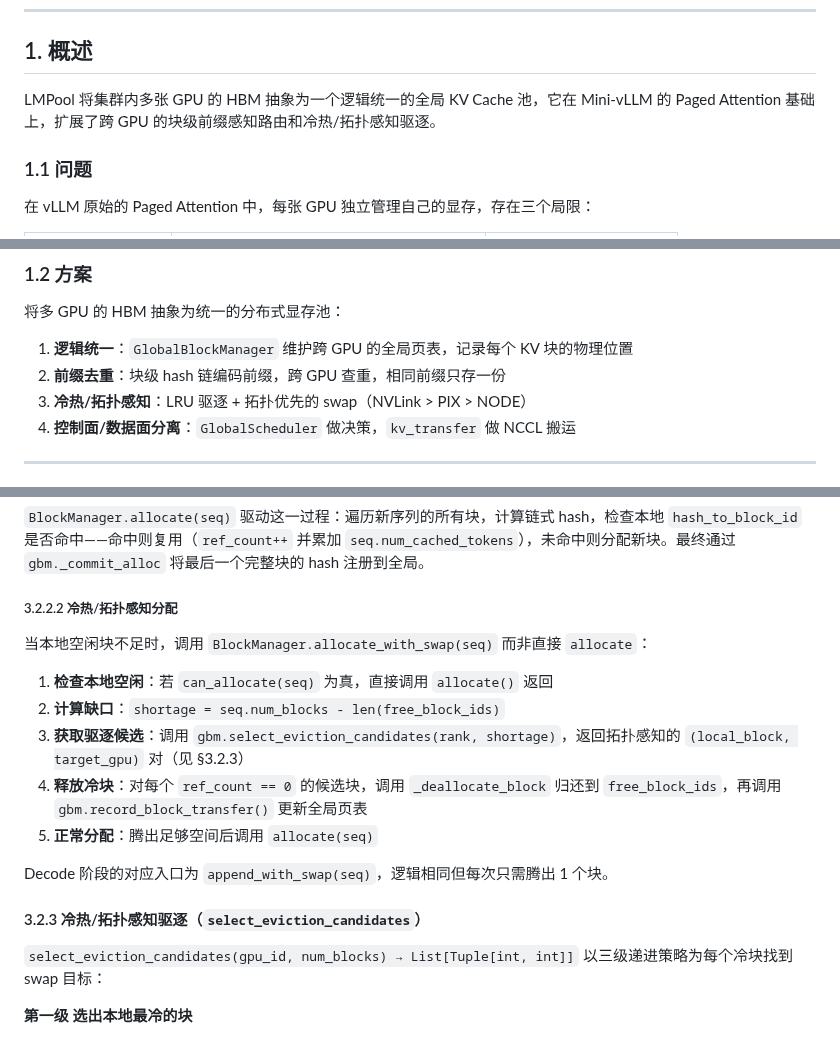
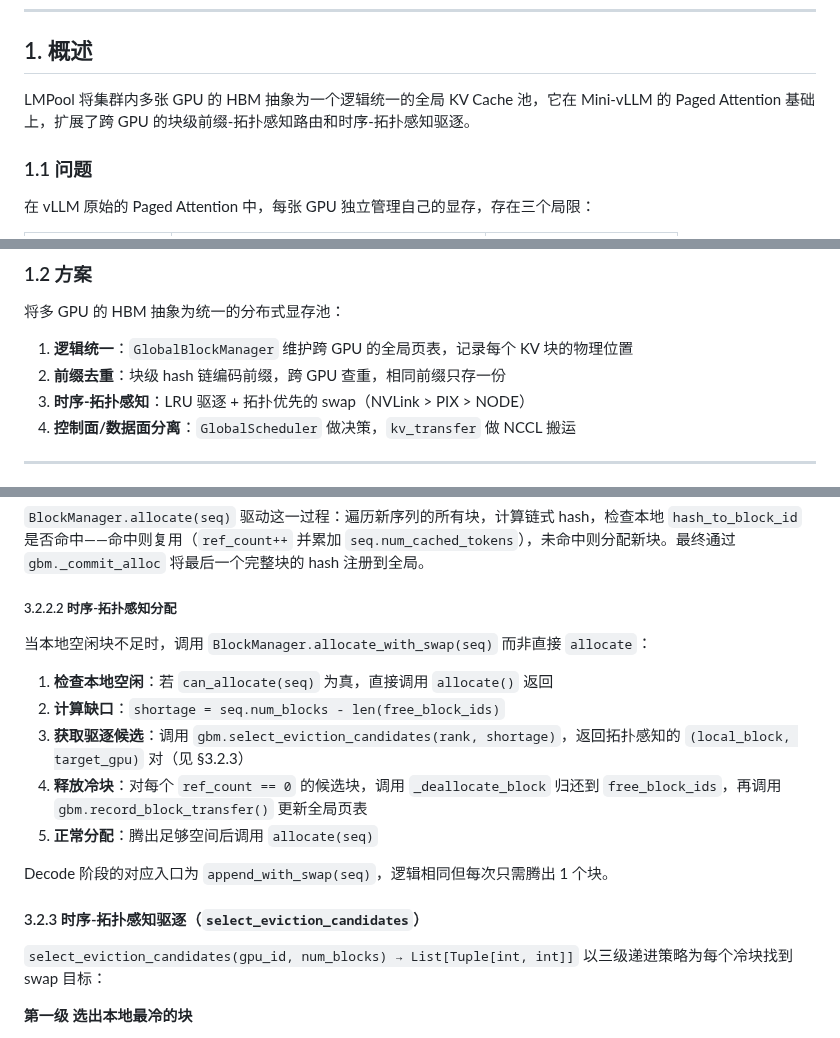
Before and after one commit to 0x0addc001/LMPool, a Markdown page: README_zh.md, 3 parts joined by grey strips. Rendered like a GitHub page.

Commit message:
chore: refine README

```diff
--- a/README_zh.md
+++ b/README_zh.md
@@ -23,7 +23,7 @@
 
 ## 1. 概述
 
-LMPool 将集群内多张 GPU 的 HBM 抽象为一个逻辑统一的全局 KV Cache 池，它在 Mini-vLLM 的 Paged Attention 基础上，扩展了跨 GPU 的块级前缀感知路由和冷热/拓扑感知驱逐。
+LMPool 将集群内多张 GPU 的 HBM 抽象为一个逻辑统一的全局 KV Cache 池，它在 Mini-vLLM 的 Paged Attention 基础上，扩展了跨 GPU 的块级前缀-拓扑感知路由和时序-拓扑感知驱逐。
 
 ### 1.1 问题
 
@@ -41,7 +41,7 @@ LMPool 将集群内多张 GPU 的 HBM 抽象为一个逻辑统一的全局 KV Ca
 
 1. **逻辑统一**：`GlobalBlockManager` 维护跨 GPU 的全局页表，记录每个 KV 块的物理位置
 2. **前缀去重**：块级 hash 链编码前缀，跨 GPU 查重，相同前缀只存一份
-3. **冷热/拓扑感知**：LRU 驱逐 + 拓扑优先的 swap（NVLink > PIX > NODE）
+3. **时序-拓扑感知**：LRU 驱逐 + 拓扑优先的 swap（NVLink > PIX > NODE）
 4. **控制面/数据面分离**：`GlobalScheduler` 做决策，`kv_transfer` 做 NCCL 搬运
 
 ---
@@ -184,7 +186,7 @@ hash_k = xxhash64(hash_{k-1}.to_bytes(8) + tokens[k*block_size : (k+1)*block_siz
 
 `BlockManager.allocate(seq)` 驱动这一过程：遍历新序列的所有块，计算链式 hash，检查本地 `hash_to_block_id` 是否命中——命中则复用（`ref_count++` 并累加 `seq.num_cached_tokens`），未命中则分配新块。最终通过 `gbm._commit_alloc` 将最后一个完整块的 hash 注册到全局。
 
-##### 3.2.2.2 冷热/拓扑感知分配
+##### 3.2.2.2 时序-拓扑感知分配
 
 当本地空闲块不足时，调用 `BlockManager.allocate_with_swap(seq)` 而非直接 `allocate`：
 
@@ -196,7 +198,7 @@ hash_k = xxhash64(hash_{k-1}.to_bytes(8) + tokens[k*block_size : (k+1)*block_siz
 
 Decode 阶段的对应入口为 `append_with_swap(seq)`，逻辑相同但每次只需腾出 1 个块。
 
-#### 3.2.3 冷热/拓扑感知驱逐（`select_eviction_candidates`）
+#### 3.2.3 时序-拓扑感知驱逐（`select_eviction_candidates`）
 
 `select_eviction_candidates(gpu_id, num_blocks) → List[Tuple[int, int]]` 以三级递进策略为每个冷块找到 swap 目标：
 
```
Also changed, not shown: other parts of README_zh.md (+3 -1 lines), README.md (+10 -8 lines), assets/fig_achitecture.png (added), 1 other file.
